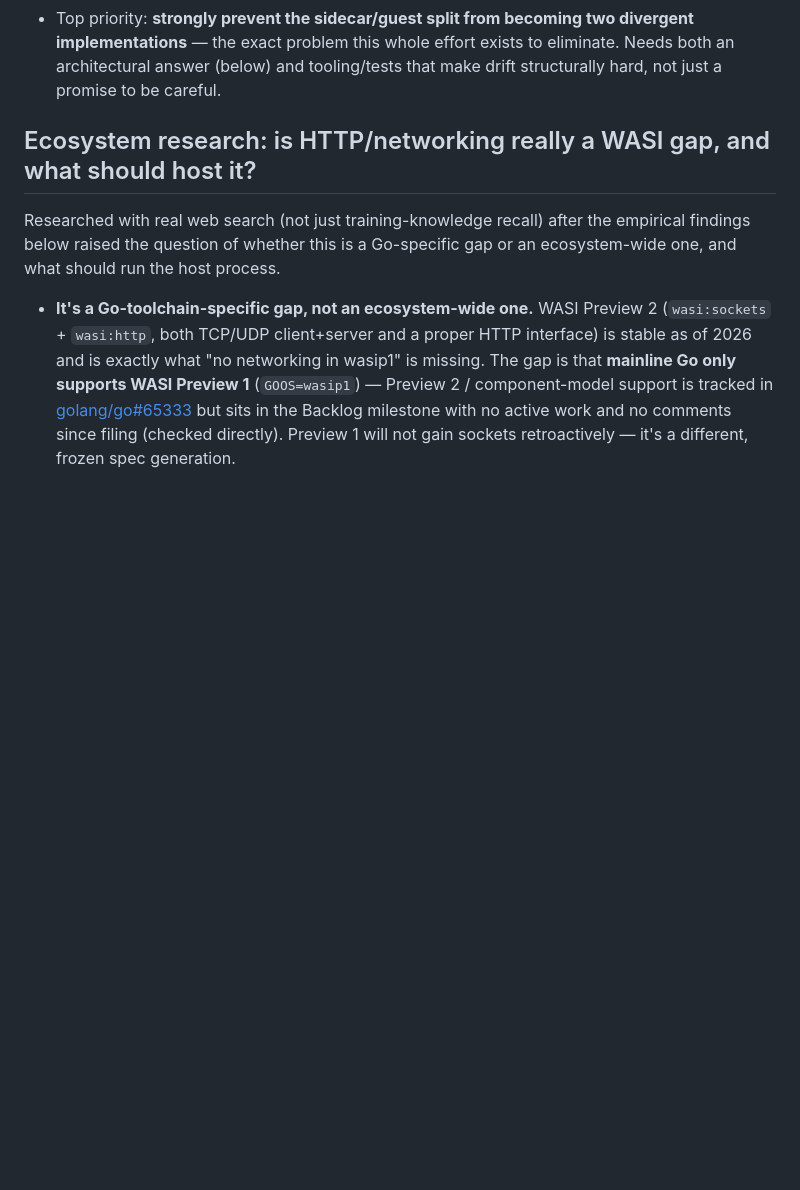
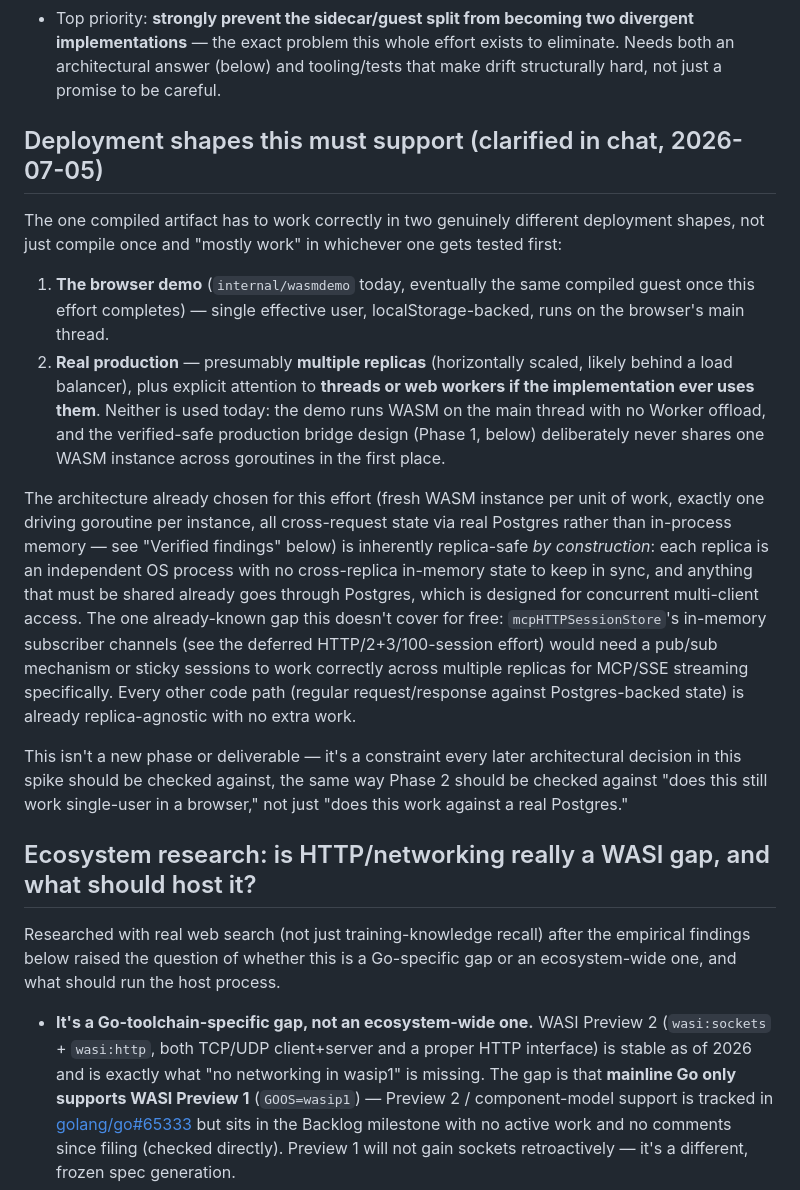
Before and after one commit to e6qu/sharecrop, a Markdown page: docs/wasi_production_hosting_spike_plan.md, the part around the change. Rendered like a GitHub page; blank space fills up the shorter version.

Commit message:
Add deployment-shape requirements to the WASI spike plan (#132)

```diff
--- a/docs/wasi_production_hosting_spike_plan.md
+++ b/docs/wasi_production_hosting_spike_plan.md
@@ -32,6 +32,42 @@ plan for the full effort; see "Non-goals" below.
   exists to eliminate. Needs both an architectural answer (below) and
   tooling/tests that make drift structurally hard, not just a promise to
   be careful.
+
+## Deployment shapes this must support (clarified in chat, 2026-07-05)
+
+The one compiled artifact has to work correctly in two genuinely different
+deployment shapes, not just compile once and "mostly work" in whichever one
+gets tested first:
+
+1. **The browser demo** (`internal/wasmdemo` today, eventually the same
+   compiled guest once this effort completes) — single effective user,
+   localStorage-backed, runs on the browser's main thread.
+2. **Real production** — presumably **multiple replicas** (horizontally
+   scaled, likely behind a load balancer), plus explicit attention to
+   **threads or web workers if the implementation ever uses them**. Neither
+   is used today: the demo runs WASM on the main thread with no Worker
+   offload, and the verified-safe production bridge design (Phase 1, below)
+   deliberately never shares one WASM instance across goroutines in the
+   first place.
+
+The architecture already chosen for this effort (fresh WASM instance per
+unit of work, exactly one driving goroutine per instance, all cross-request
+state via real Postgres rather than in-process memory — see "Verified
+findings" below) is inherently replica-safe *by construction*: each replica
+is an independent OS process with no cross-replica in-memory state to keep
+in sync, and anything that must be shared already goes through Postgres,
+which is designed for concurrent multi-client access. The one already-known
+gap this doesn't cover for free: `mcpHTTPSessionStore`'s in-memory
+subscriber channels (see the deferred HTTP/2+3/100-session effort) would
+need a pub/sub mechanism or sticky sessions to work correctly across
+multiple replicas for MCP/SSE streaming specifically. Every other code path
+(regular request/response against Postgres-backed state) is already
+replica-agnostic with no extra work.
+
+This isn't a new phase or deliverable — it's a constraint every later
+architectural decision in this spike should be checked against, the same
+way Phase 2 should be checked against "does this still work single-user in
+a browser," not just "does this work against a real Postgres."
 
 ## Ecosystem research: is HTTP/networking really a WASI gap, and what should host it?
 
```
